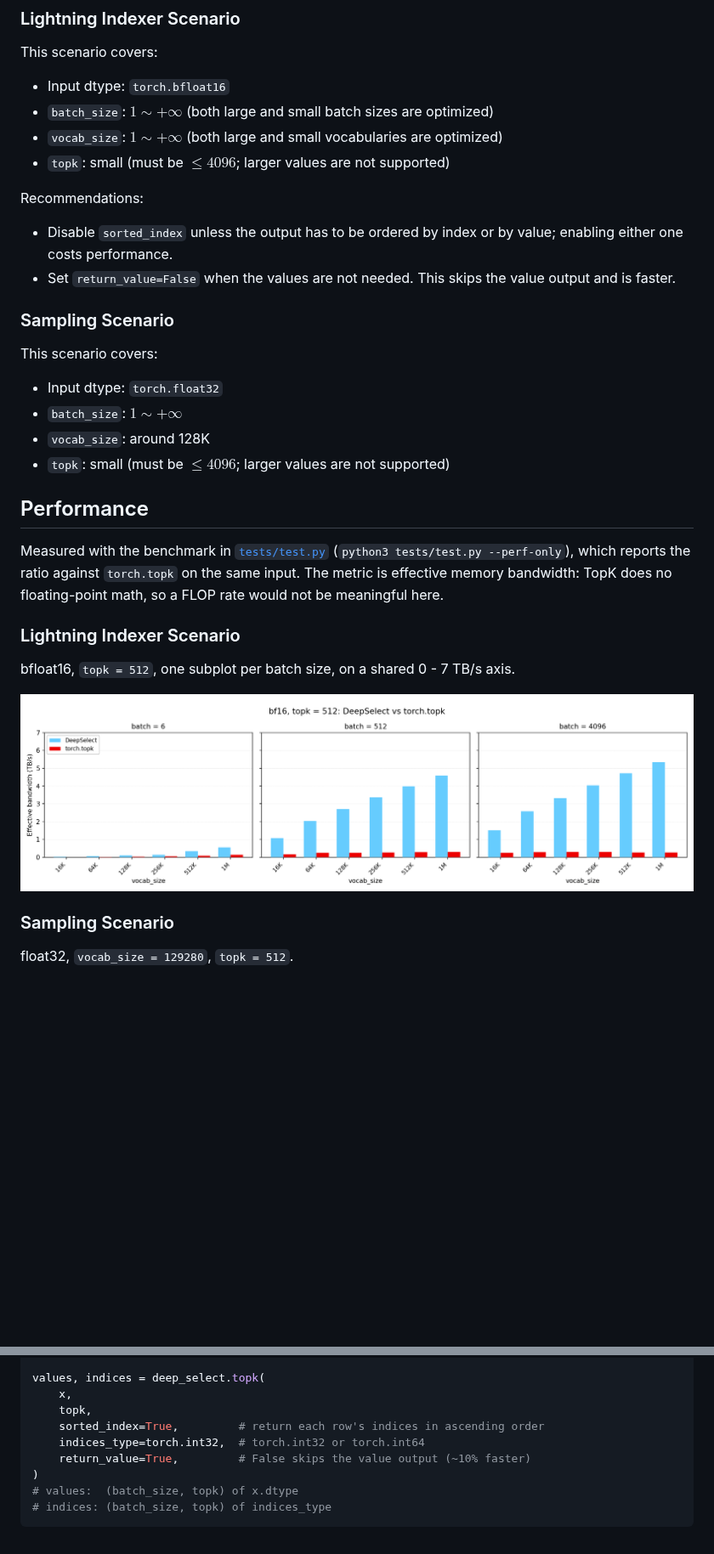
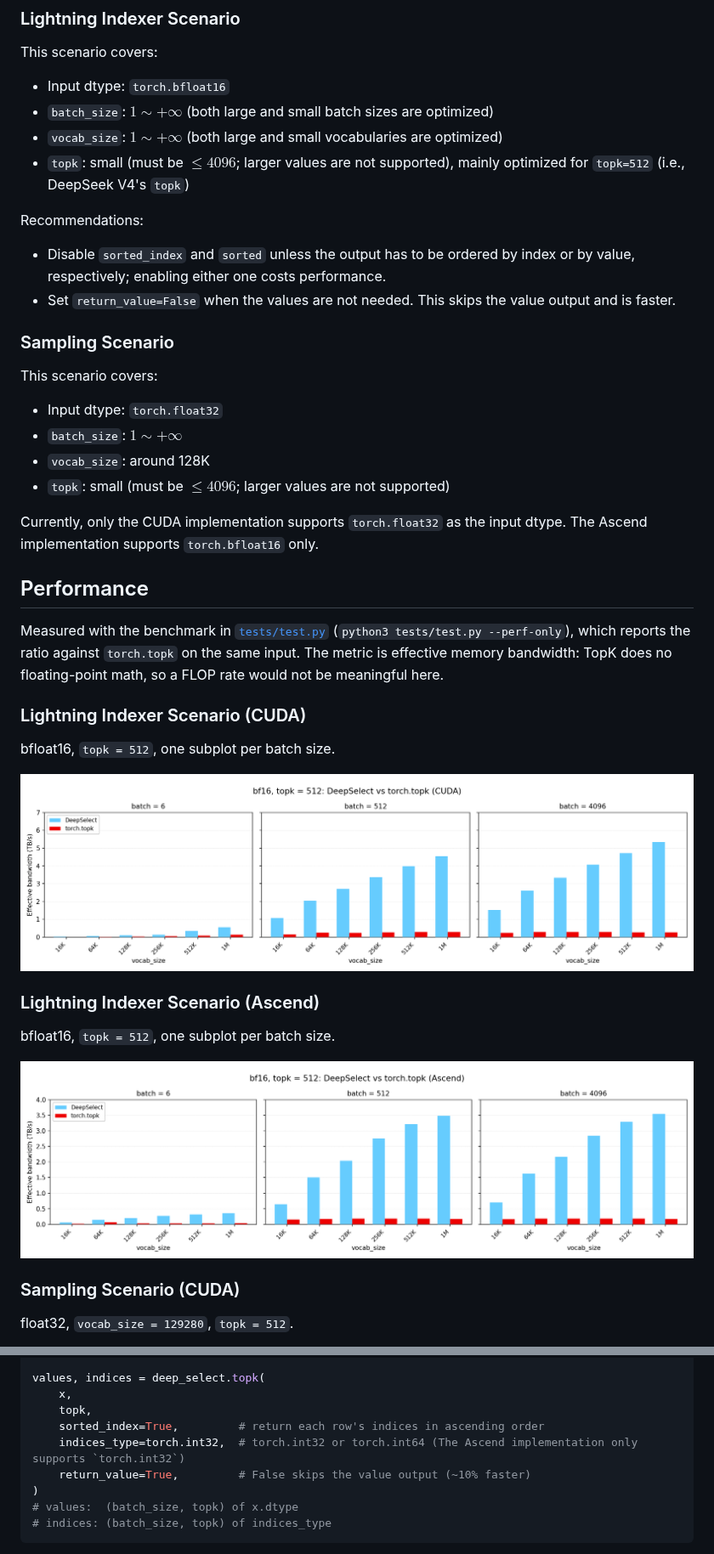
Before and after one commit to deepseek-ai/DeepSelect, a Markdown page: README.md, 2 parts joined by grey strips. Shown at 85% size. GitHub-like rendering; pictures changed too: assets/perf_bf16.png (deleted), assets/perf_bf16_ascend.png (added), assets/perf_bf16_cuda.png (added); blank space fills up the shorter version.

Commit message:
Update README and plots

```diff
--- a/README.md
+++ b/README.md
@@ -17,10 +20,10 @@ This scenario covers:
 - Input dtype: `torch.bfloat16`
 - `batch_size`: $1 \sim +\infty$ (both large and small batch sizes are optimized)
 - `vocab_size`: $1 \sim +\infty$ (both large and small vocabularies are optimized)
-- `topk`: small (must be $\le 4096$; larger values are not supported)
+- `topk`: small (must be $\le 4096$; larger values are not supported), mainly optimized for `topk=512` (i.e., DeepSeek V4's `topk`)
 
 Recommendations:
-- Disable `sorted_index` unless the output has to be ordered by index or by value; enabling either one costs performance.
+- Disable `sorted_index` and `sorted` unless the output has to be ordered by index or by value, respectively; enabling either one costs performance.
 - Set `return_value=False` when the values are not needed. This skips the value output and is faster.
 
 ### Sampling Scenario
@@ -31,6 +34,8 @@ This scenario covers:
 - `vocab_size`: around 128K
 - `topk`: small (must be $\le 4096$; larger values are not supported)
 
+Currently, only the CUDA implementation supports `torch.float32` as the input dtype. The Ascend implementation supports `torch.bfloat16` only.
+
 ## Performance
 
 Measured with the benchmark in [`tests/test.py`](tests/test.py)
@@ -38,13 +43,19 @@ Measured with the benchmark in [`tests/test.py`](tests/test.py)
 on the same input. The metric is effective memory bandwidth: TopK does no
 floating-point math, so a FLOP rate would not be meaningful here.
 
-### Lightning Indexer Scenario
+### Lightning Indexer Scenario (CUDA)
 
-bfloat16, `topk = 512`, one subplot per batch size, on a shared 0 - 7 TB/s axis.
+bfloat16, `topk = 512`, one subplot per batch size.
 
-![DeepSelect vs torch.topk, bfloat16 Lightning Indexer](assets/perf_bf16.png)
+![DeepSelect vs torch.topk, bfloat16 Lightning Indexer, CUDA](assets/perf_bf16_cuda.png)
 
-### Sampling Scenario
+### Lightning Indexer Scenario (Ascend)
+
+bfloat16, `topk = 512`, one subplot per batch size.
+
+![DeepSelect vs torch.topk, bfloat16 Lightning Indexer, Ascend](assets/perf_bf16_ascend.png)
+
+### Sampling Scenario (CUDA)
 
 float32, `vocab_size = 129280`, `topk = 512`.
 
@@ -75,7 +86,7 @@ values, indices = deep_select.topk(
     x,
     topk,
     sorted_index=True,         # return each row's indices in ascending order
-    indices_type=torch.int32,  # torch.int32 or torch.int64
+    indices_type=torch.int32,  # torch.int32 or torch.int64 (The Ascend implementation only supports `torch.int32`)
     return_value=True,         # False skips the value output (~10% faster)
 )
 # values:  (batch_size, topk) of x.dtype
```
Also changed, not shown: other parts of README.md (+6 -3 lines), assets/perf_fp32.png (deleted), assets/perf_fp32_cuda.png (added), 2 other files.
